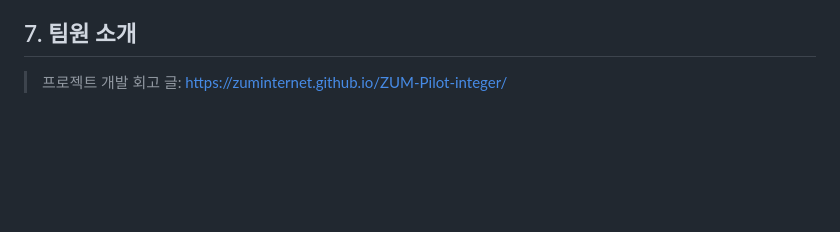
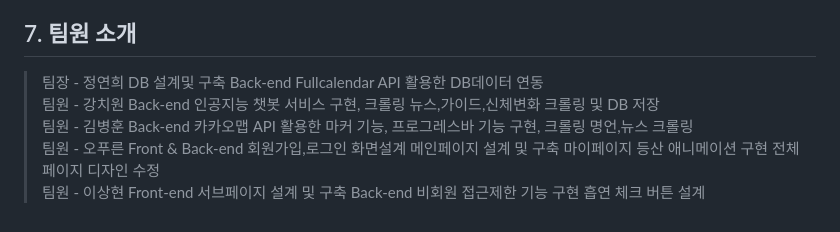
Before and after one commit to 2021-SMHRD-KDT-AI-15/cbp, a Markdown page: README.md, the part around the change. GitHub-like rendering; blank space fills up the shorter version.

```diff
--- a/README.md
+++ b/README.md
@@ -392,4 +392,8 @@ public Page<Post> findAllByTagName(String tagName, Pageable pageable) {
 </br>
 
 ## 7. 팀원 소개
->프로젝트 개발 회고 글: https://zuminternet.github.io/ZUM-Pilot-integer/
+>팀장 - 정연희 DB 설계및 구축 Back-end Fullcalendar API 활용한 DB데이터 연동 <br>
+>팀원 - 강치원 Back-end 인공지능 챗봇 서비스 구현, 크롤링 뉴스,가이드,신체변화 크롤링 및 DB 저장<br>
+>팀원 - 김병훈 Back-end 카카오맵 API 활용한 마커 기능, 프로그레스바 기능 구현, 크롤링 명언,뉴스 크롤링<br>
+>팀원 - 오푸른 Front & Back-end 회원가입,로그인 화면설계 메인페이지 설계 및 구축 마이페이지 등산 애니메이션 구현 전체 페이지 디자인 수정<br>
+>팀원 - 이상현 Front-end 서브페이지 설계 및 구축 Back-end 비회원 접근제한 기능 구현 흡연 체크 버튼 설계
```
